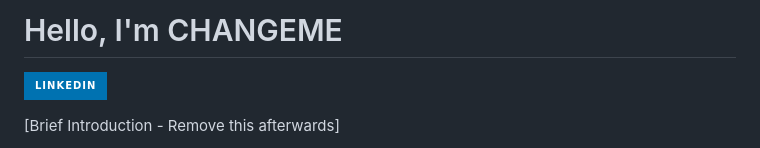
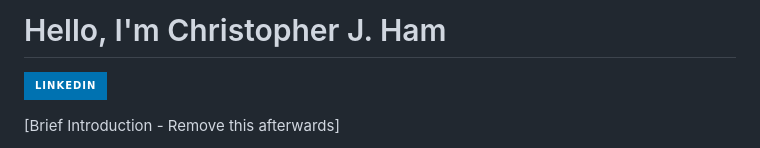
Before and after one commit to cham252/cham252, a Markdown page: README.md, the part around the change. Rendered like a GitHub page; badges without logos.

```diff
--- a/README.md
+++ b/README.md
@@ -1,4 +1,4 @@
-# Hello, I'm CHANGEME
+# Hello, I'm Christopher J. Ham
 <a href="https://linkedin.com"><img src="https://img.shields.io/badge/-LinkedIn-0072b1?&style=for-the-badge&logo=linkedin&logoColor=white" /></a>
 
 [Brief Introduction - Remove this afterwards]
```
